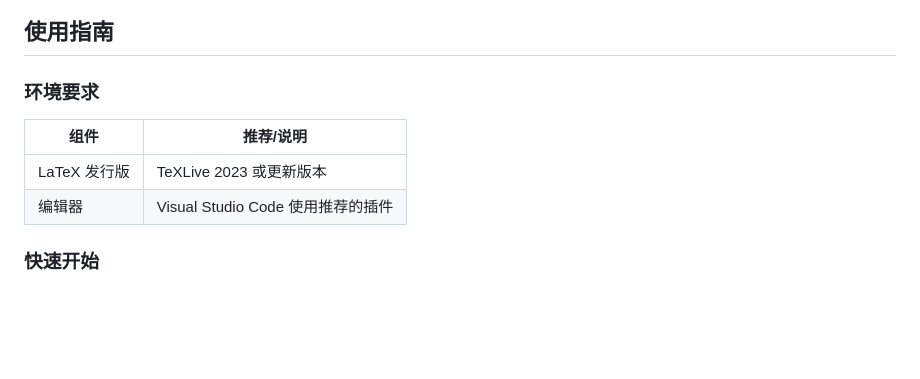
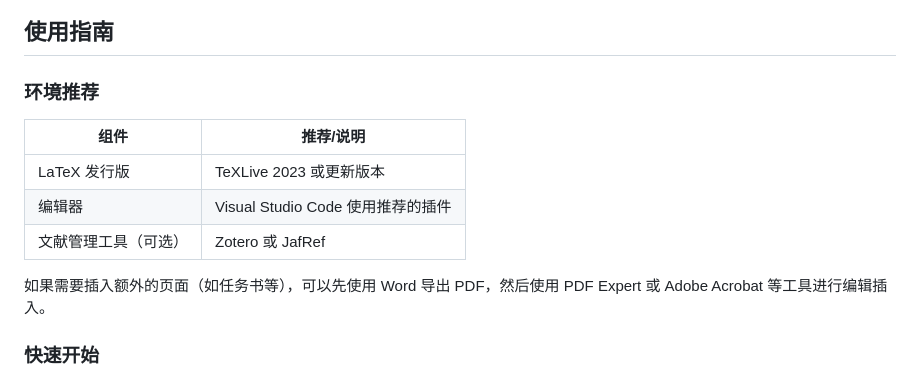
Before and after one commit to maxchang3/YaCAUThesisUG, a Markdown page: README.md, the part around the change. Drawn GitHub-style; blank space fills up the shorter version.

Commit message:
docs: update environment section to recommend tools

```diff
--- a/README.md
+++ b/README.md
@@ -32,12 +32,15 @@
 
 ## 使用指南
 
-### 环境要求
+### 环境推荐
 
-| 组件         | 推荐/说明                       |
-| ------------ | ----------------------------------- |
-| LaTeX 发行版 | TeXLive 2023 或更新版本             |
-| 编辑器       | Visual Studio Code 使用推荐的插件 |
+| 组件                 | 推荐/说明                         |
+| -------------------- | --------------------------------- |
+| LaTeX 发行版         | TeXLive 2023 或更新版本           |
+| 编辑器               | Visual Studio Code 使用推荐的插件 |
+| 文献管理工具（可选） | Zotero 或 JafRef                  |
+
+如果需要插入额外的页面（如任务书等），可以先使用 Word 导出 PDF，然后使用 PDF Expert 或 Adobe Acrobat 等工具进行编辑插入。
 
 ### 快速开始
 
```
